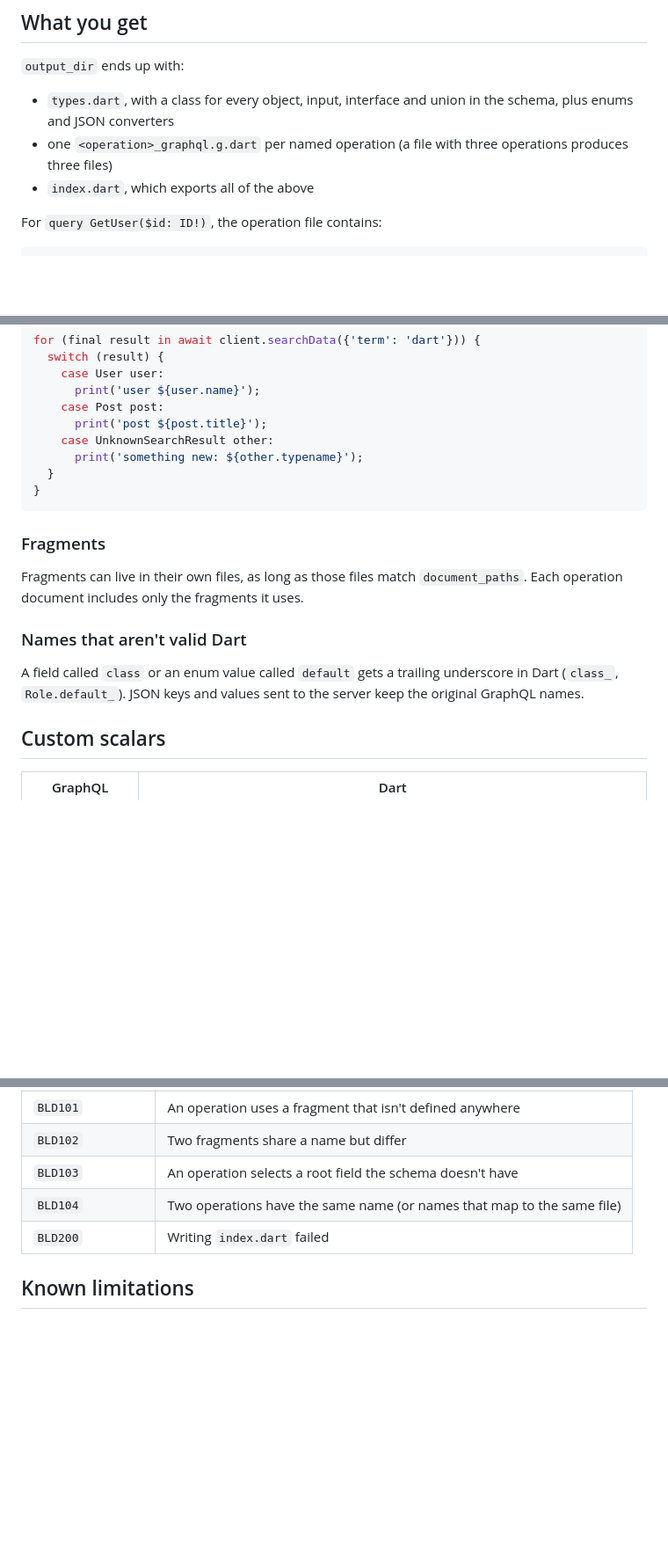
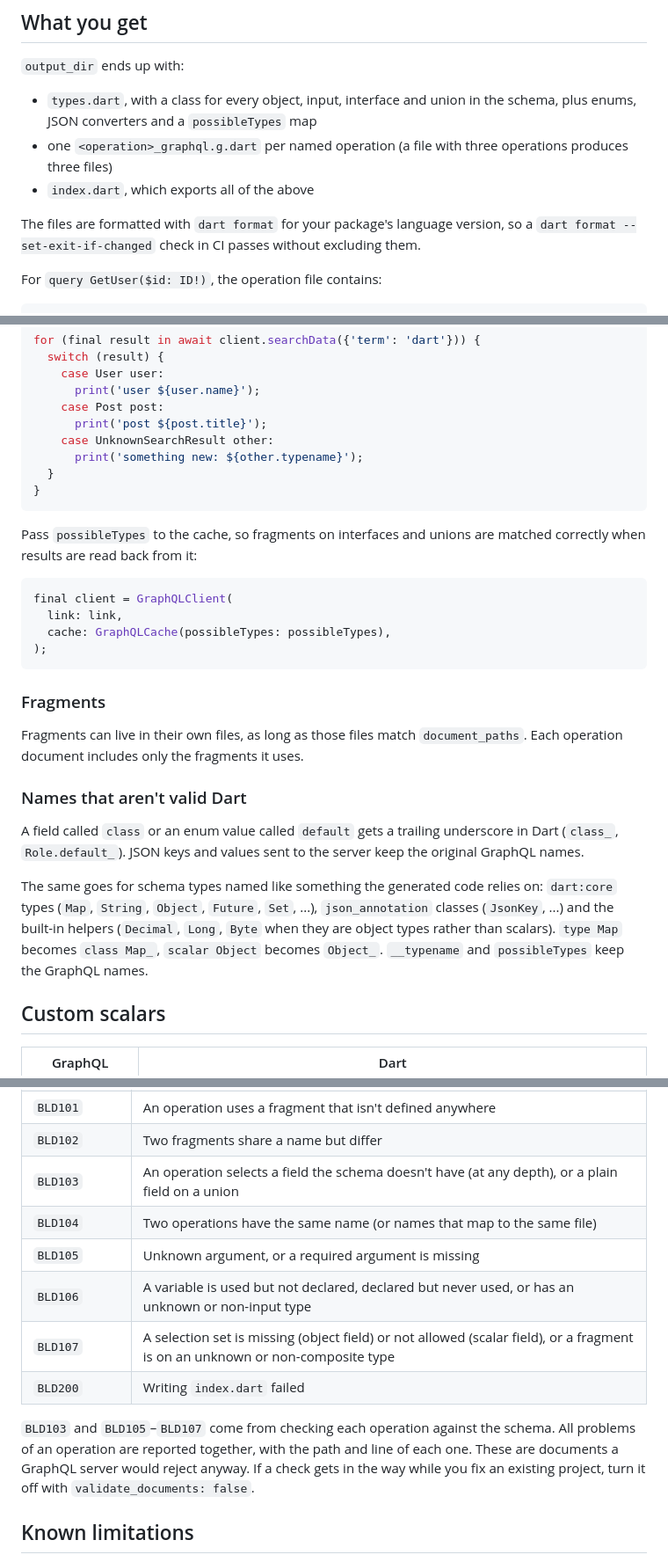
Before and after one commit to ifmelate/flutter_graphql_codegen, a Markdown page: README.md, 3 parts joined by grey strips. Shown at 88% size. GitHub-like rendering; blank space fills up the shorter version.

Commit message:
docs: formatting, possibleTypes, type name escaping and validation

````diff
--- a/README.md
+++ b/README.md
@@ -149,10 +150,14 @@ schema changes.
 `output_dir` ends up with:
 
 - `types.dart`, with a class for every object, input, interface and union in the
-  schema, plus enums and JSON converters
+  schema, plus enums, JSON converters and a `possibleTypes` map
 - one `<operation>_graphql.g.dart` per named operation (a file with three
   operations produces three files)
 - `index.dart`, which exports all of the above
+
+The files are formatted with `dart format` for your package's language version,
+so a `dart format --set-exit-if-changed` check in CI passes without excluding
+them.
 
 For `query GetUser($id: ID!)`, the operation file contains:
 
@@ -227,6 +232,16 @@ for (final result in await client.searchData({'term': 'dart'})) {
 }
 ```
 
+Pass `possibleTypes` to the cache, so fragments on interfaces and unions are
+matched correctly when results are read back from it:
+
+```dart
+final client = GraphQLClient(
+  link: link,
+  cache: GraphQLCache(possibleTypes: possibleTypes),
+);
+```
+
 ### Fragments
 
 Fragments can live in their own files, as long as those files match
@@ -237,6 +252,13 @@ Fragments can live in their own files, as long as those files match
 A field called `class` or an enum value called `default` gets a trailing
 underscore in Dart (`class_`, `Role.default_`). JSON keys and values sent to the
 server keep the original GraphQL names.
+
+The same goes for schema types named like something the generated code relies
+on: `dart:core` types (`Map`, `String`, `Object`, `Future`, `Set`, ...),
+`json_annotation` classes (`JsonKey`, ...) and the built-in helpers (`Decimal`,
+`Long`, `Byte` when they are object types rather than scalars). `type Map`
+becomes `class Map_`, `scalar Object` becomes `Object_`. `__typename` and
+`possibleTypes` keep the GraphQL names.
 
 ## Custom scalars
 
@@ -282,9 +304,18 @@ Problems found during generation are reported with a code:
 | `BLD100` | An operation file doesn't parse |
 | `BLD101` | An operation uses a fragment that isn't defined anywhere |
 | `BLD102` | Two fragments share a name but differ |
-| `BLD103` | An operation selects a root field the schema doesn't have |
+| `BLD103` | An operation selects a field the schema doesn't have (at any depth), or a plain field on a union |
 | `BLD104` | Two operations have the same name (or names that map to the same file) |
+| `BLD105` | Unknown argument, or a required argument is missing |
+| `BLD106` | A variable is used but not declared, declared but never used, or has an unknown or non-input type |
+| `BLD107` | A selection set is missing (object field) or not allowed (scalar field), or a fragment is on an unknown or non-composite type |
 | `BLD200` | Writing `index.dart` failed |
+
+`BLD103` and `BLD105`–`BLD107` come from checking each operation against the
+schema. All problems of an operation are reported together, with the path and
+line of each one. These are documents a GraphQL server would reject anyway. If a
+check gets in the way while you fix an existing project, turn it off with
+`validate_documents: false`.
 
 ## Known limitations
 
````
Also changed, not shown: other parts of README.md (+1 -0 lines), CHANGELOG.md (+31 -0 lines).
